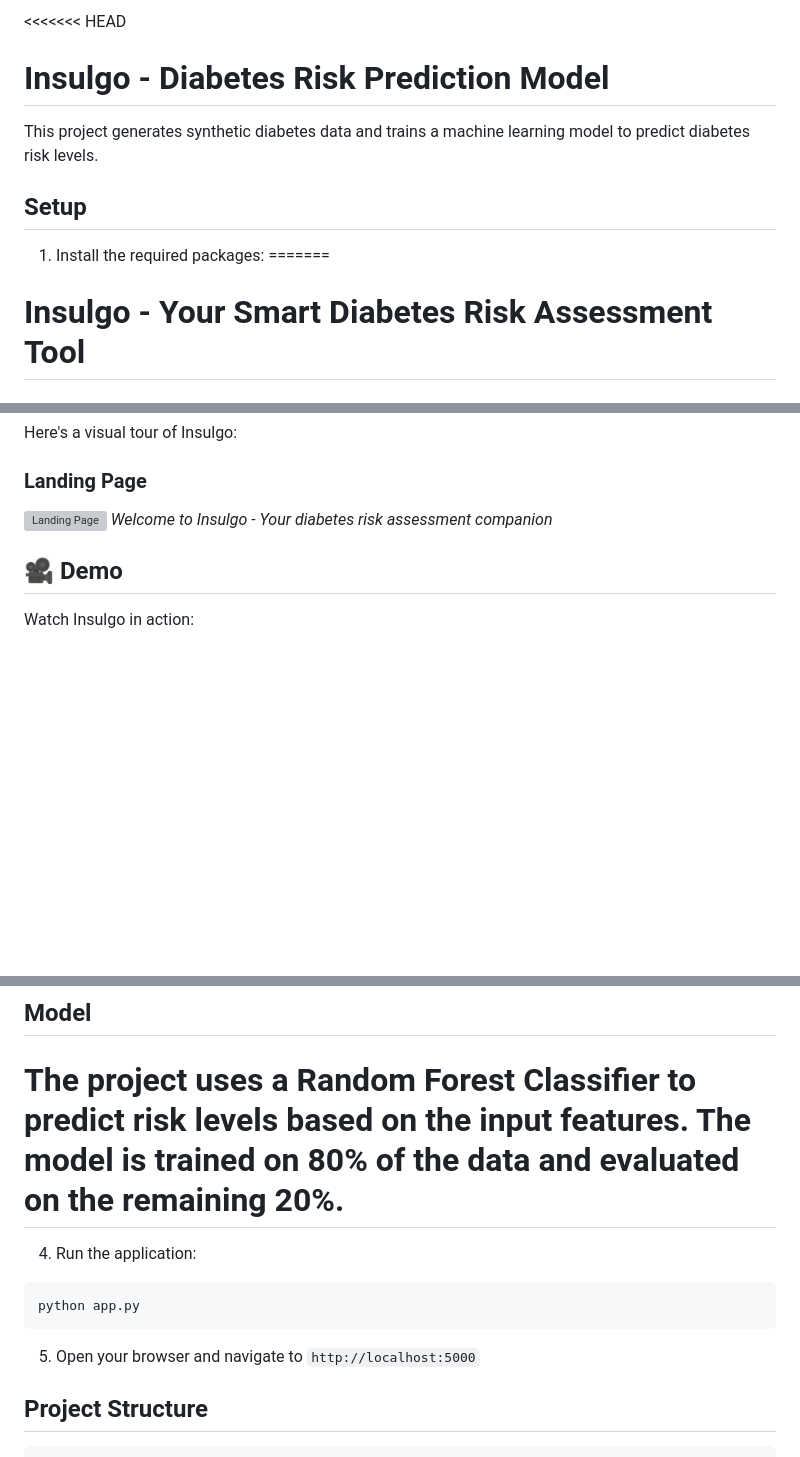
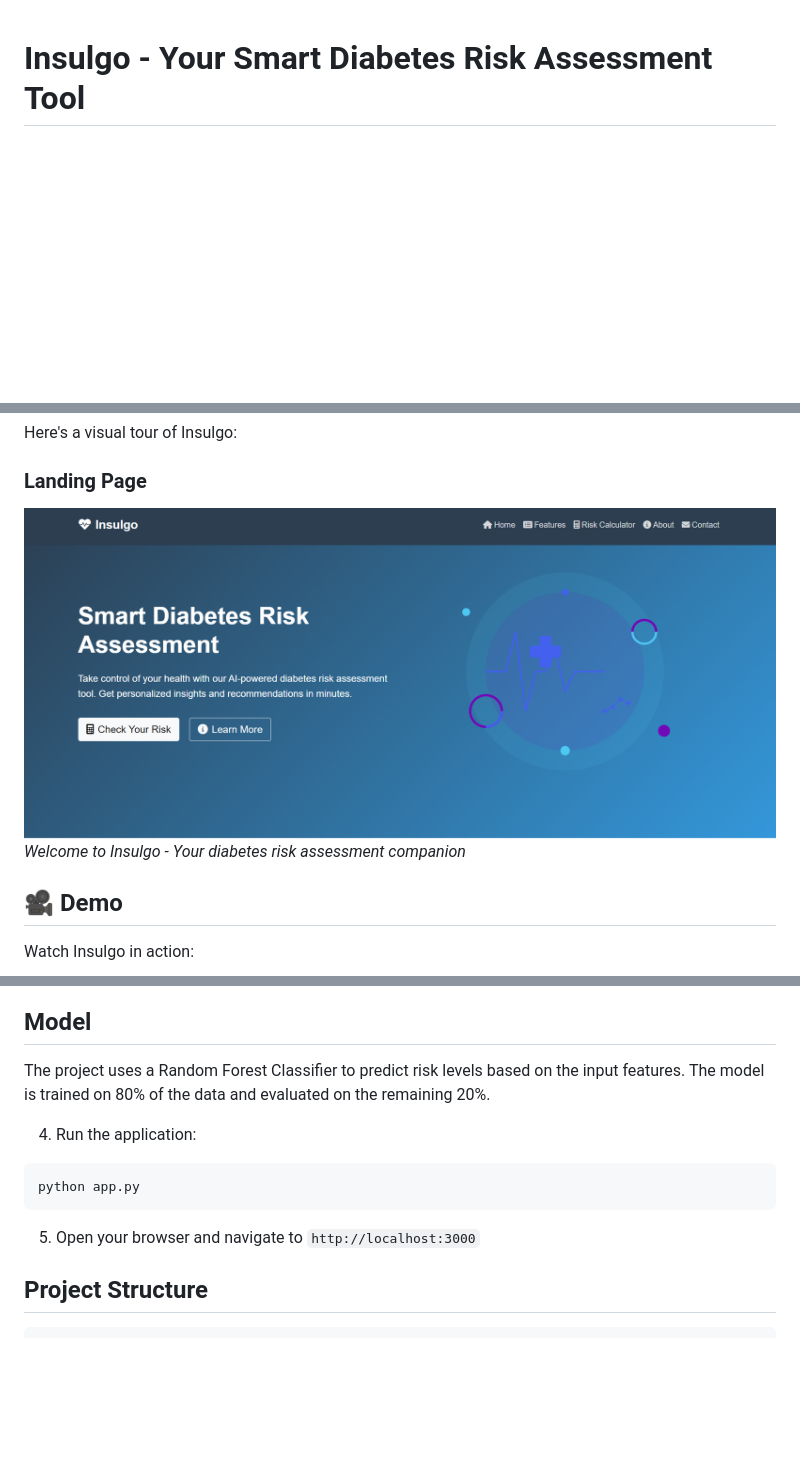
Before and after one commit to nouhaelabed-ai-pro/insulgo--diabete-predictor, a Markdown page: README.md, 3 parts joined by grey strips. Drawn GitHub-style; pictures changed too: demo/img/landing.png (added); blank space fills up the shorter version; grey boxes are pictures that could not be loaded.

Commit message:
update demo and README.md

````diff
--- a/README.md
+++ b/README.md
@@ -1,12 +1,3 @@
-<<<<<<< HEAD
-# Insulgo - Diabetes Risk Prediction Model
-
-This project generates synthetic diabetes data and trains a machine learning model to predict diabetes risk levels.
-
-## Setup
-
-1. Install the required packages:
-=======
 # Insulgo - Your Smart Diabetes Risk Assessment Tool
 
 ## Overview
@@ -30,7 +21,7 @@ Insulgo is an intelligent web application designed to help users assess their ri
 Here's a visual tour of Insulgo:
 
 ### Landing Page
-![Landing Page](static/img/screenshots/landing.png)
+![Landing Page](demo/img/landing.png)
 *Welcome to Insulgo - Your diabetes risk assessment companion*
 
 
@@ -130,13 +120,13 @@ Risk levels are classified as:
 ## Model
 
 The project uses a Random Forest Classifier to predict risk levels based on the input features. The model is trained on 80% of the data and evaluated on the remaining 20%.
-=======
+
 4. Run the application:
 ```bash
 python app.py
 ```
 
-5. Open your browser and navigate to `http://localhost:5000`
+5. Open your browser and navigate to `http://localhost:3000`
 
 ## Project Structure
 ```
````
Also changed, not shown: other parts of README.md (+3 -5 lines), screenshots/landing.png (deleted), 2 other files.
